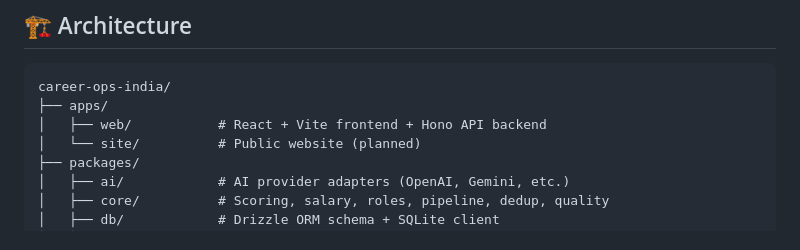
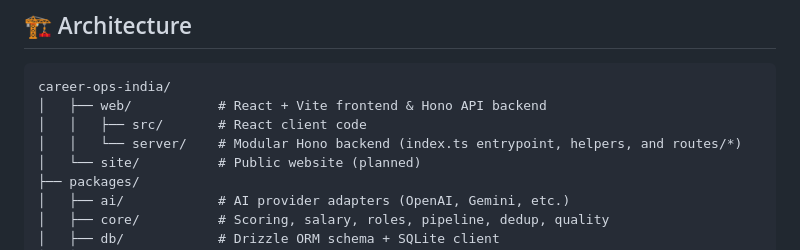
Before and after one commit to Shanjai110603/Career-Ops-India, a Markdown page: README.md, the part around the change. GitHub-like rendering.

Commit message:
docs: update monorepo server architecture directory layout

````diff
--- a/README.md
+++ b/README.md
@@ -61,8 +61,9 @@ Career-Ops India is a complete, self-hostable, production-grade job search, resu
 
 ```
 career-ops-india/
-├── apps/
-│   ├── web/           # React + Vite frontend + Hono API backend
+│   ├── web/           # React + Vite frontend & Hono API backend
+│   │   ├── src/       # React client code
+│   │   └── server/    # Modular Hono backend (index.ts entrypoint, helpers, and routes/*)
 │   └── site/          # Public website (planned)
 ├── packages/
 │   ├── ai/            # AI provider adapters (OpenAI, Gemini, etc.)
````
